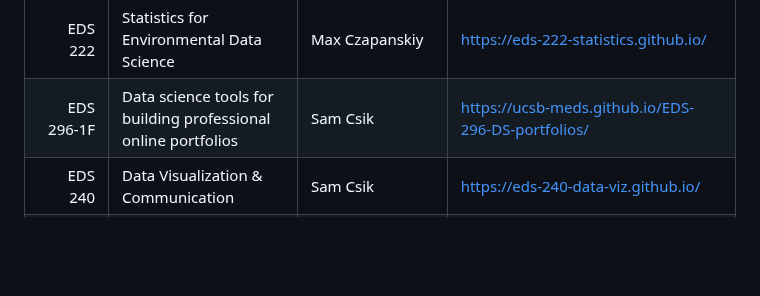
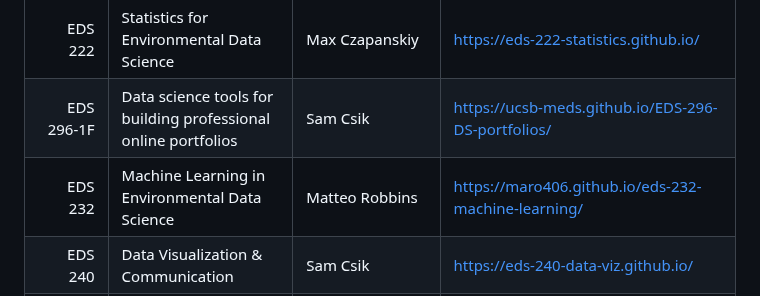
Before and after one commit to UCSB-MEDS/EDS-website-template, a Markdown page: README.md, the part around the change. Rendered like a GitHub page; blank space fills up the shorter version.

```diff
--- a/README.md
+++ b/README.md
@@ -12,6 +12,7 @@ Many MEDS instructors opt to organize their course materials on custom course we
 | EDS 220    | Working with Environmental Data                                | Carmen Galaz García                    | https://meds-eds-220.github.io/MEDS-eds-220-course/    |
 | EDS 222    | Statistics for Environmental Data Science                      | Max Czapanskiy                         | https://eds-222-statistics.github.io/                  |
 | EDS 296-1F | Data science tools for building professional online portfolios | Sam Csik                               | https://ucsb-meds.github.io/EDS-296-DS-portfolios/     |
+| EDS 232    | Machine Learning in Environmental Data Science                 | Matteo Robbins                         | https://maro406.github.io/eds-232-machine-learning/    |
 | EDS 240    | Data Visualization & Communication                             | Sam Csik                               | https://eds-240-data-viz.github.io/                    |
 | EDS 296-1W | Intro to Shiny                                                 | Sam Csik                               | https://ucsb-meds.github.io/EDS-296-Intro-to-Shiny/    |
 | EDS 213    | Databases & Data Management                                    | Julien Brun, Greg Janée & Renata Curty | https://ucsb-library-research-data-services.github.io/bren-meds213-spring-2024/ |
```
